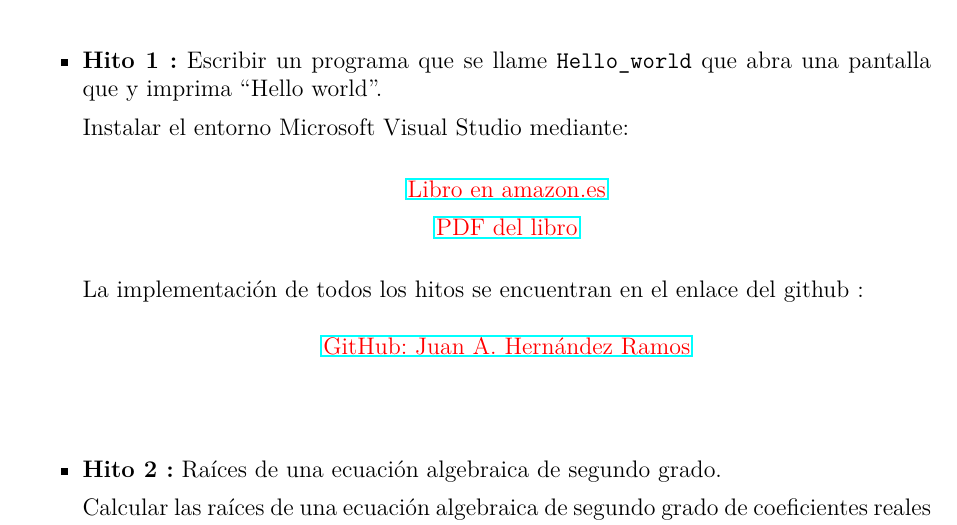
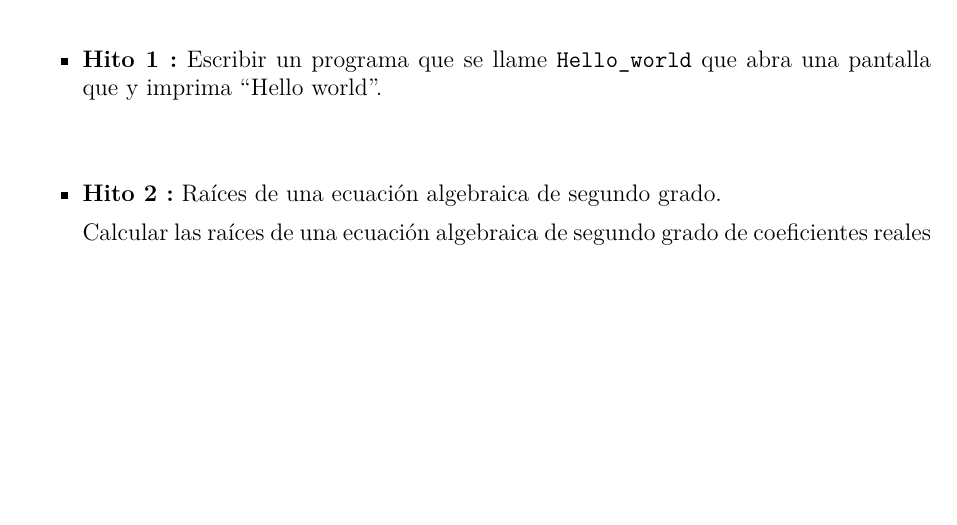
Before and after one commit to jahrWork/Informatics_S1_ETSIAE, a LaTeX document (Hitos_semanales.tex): part of page 1 of 5, cut so that both start at the same text, the shorter picture padded with empty space. Compiled offline with pdfLaTeX.

Commit message:
hitos update

```diff
--- a/Hitos_semanales.tex
+++ b/Hitos_semanales.tex
@@ -125,25 +125,25 @@ abra una pantalla que y imprima ``Hello world''.
 % \end{center}
 %\color{black}
 
-Instalar el entorno Microsoft Visual Studio
-mediante:
-
-  \color{red}
- \begin{center}
-        \href{https://www.amazon.es/s?k=hernandez+rapado+moreno+visual&__mk_es_ES=AMAZON&ref=nb_sb_noss}
-        {Libro en amazon.es}
-
-        \href{https://github.com/jahrWork/Visual-Studio-projects/blob/master/doc/Manual_Visual_Studio_dic_2021.pdf}
-             {PDF del libro}
-  \end{center}
-\color{black}
-
-La implementación de todos los hitos se encuentran en el enlace del github :
- \color{red}
- \begin{center}
-        \href{https://github.com/jahrWork/Informatics_S1_ETSIAE}{GitHub: Juan A. Hernández Ramos}
-  \end{center}
-\color{black}
+%Instalar el entorno Microsoft Visual Studio
+%mediante:
+%
+%  \color{red}
+% \begin{center}
+%        \href{https://www.amazon.es/s?k=hernandez+rapado+moreno+visual&__mk_es_ES=AMAZON&ref=nb_sb_noss}
+%        {Libro en amazon.es}
+%
+%        \href{https://github.com/jahrWork/Visual-Studio-projects/blob/master/doc/Manual_Visual_Studio_dic_2021.pdf}
+%             {PDF del libro}
+%  \end{center}
+%\color{black}
+%
+%La implementación de todos los hitos se encuentran en el enlace del github :
+% \color{red}
+% \begin{center}
+%        \href{https://github.com/jahrWork/Informatics_S1_ETSIAE}{GitHub: Juan A. Hernández Ramos}
+%  \end{center}
+%\color{black}
 
 
 %******************************************************
```
Also changed, not shown: Hitos_semanales.pdf, 1 other file.
